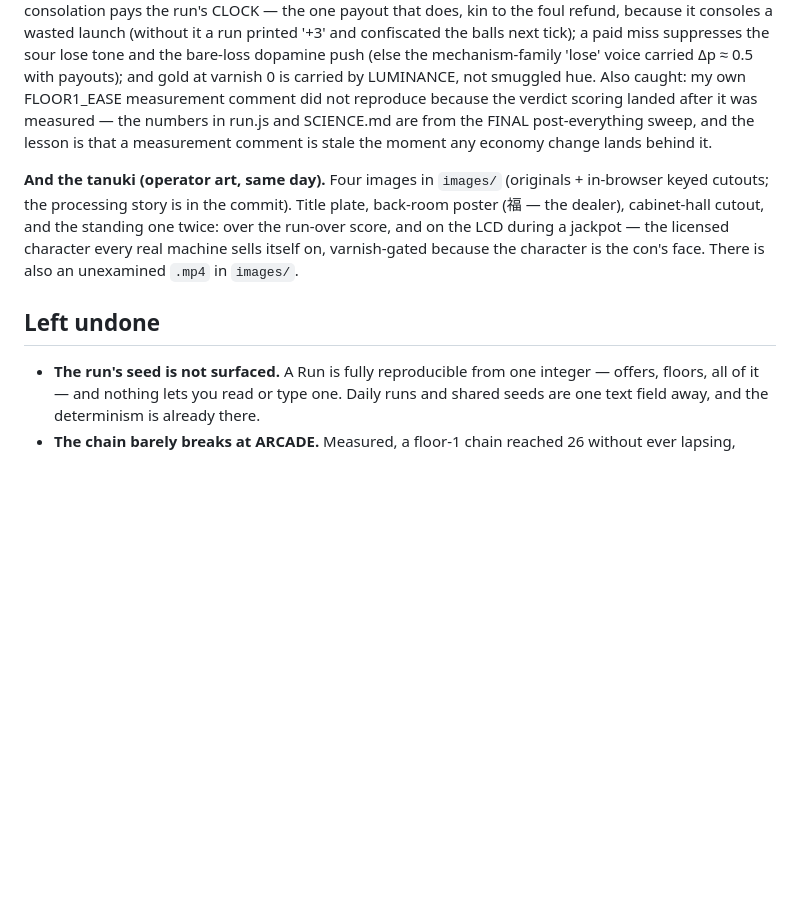
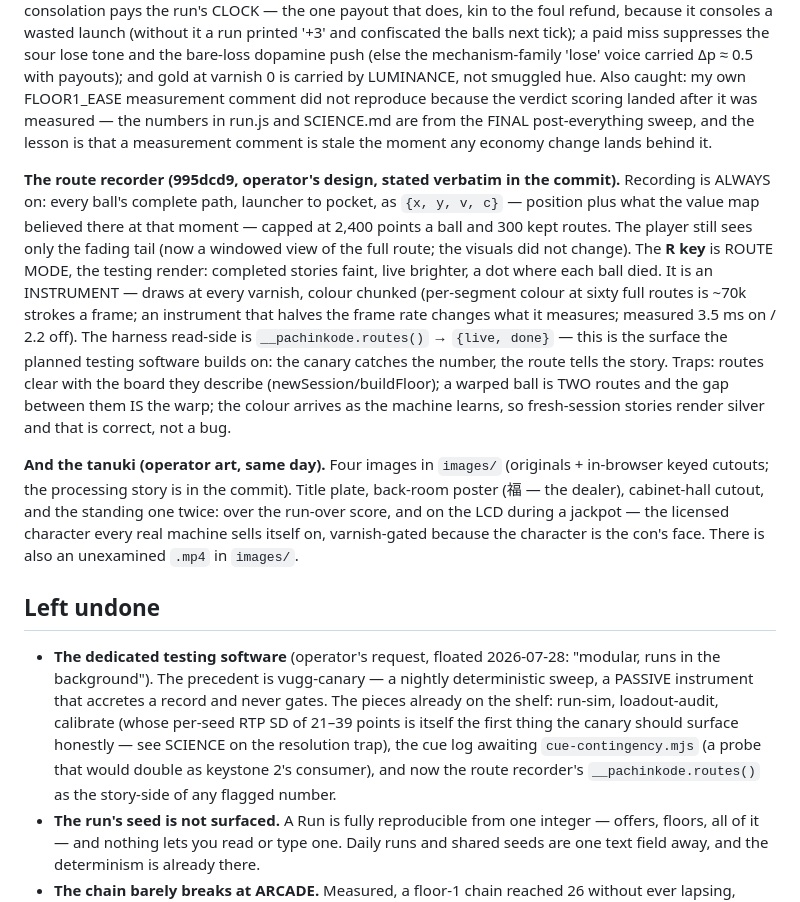
Before and after one commit to Syntaxswine/pachinkode, a Markdown page: docs/HANDOFF.md, the part around the change. GitHub-like rendering; blank space fills up the shorter version.

Commit message:
HANDOFF: the route recorder's section, and the testing software joins the backlog

```diff
--- a/docs/HANDOFF.md
+++ b/docs/HANDOFF.md
@@ -723,6 +723,20 @@ verdict scoring landed after it was measured — the numbers in run.js and SCIEN
 the FINAL post-everything sweep, and the lesson is that a measurement comment is stale the
 moment any economy change lands behind it.
 
+**The route recorder (995dcd9, operator's design, stated verbatim in the commit).** Recording is
+ALWAYS on: every ball's complete path, launcher to pocket, as `{x, y, v, c}` — position plus what
+the value map believed there at that moment — capped at 2,400 points a ball and 300 kept routes.
+The player still sees only the fading tail (now a windowed view of the full route; the visuals
+did not change). The **R key** is ROUTE MODE, the testing render: completed stories faint, live
+brighter, a dot where each ball died. It is an INSTRUMENT — draws at every varnish, colour
+chunked (per-segment colour at sixty full routes is ~70k strokes a frame; an instrument that
+halves the frame rate changes what it measures; measured 3.5 ms on / 2.2 off). The harness
+read-side is `__pachinkode.routes()` → `{live, done}` — this is the surface the planned testing
+software builds on: the canary catches the number, the route tells the story. Traps: routes
+clear with the board they describe (newSession/buildFloor); a warped ball is TWO routes and the
+gap between them IS the warp; the colour arrives as the machine learns, so fresh-session
+stories render silver and that is correct, not a bug.
+
 **And the tanuki (operator art, same day).** Four images in `images/` (originals + in-browser
 keyed cutouts; the processing story is in the commit). Title plate, back-room poster (福 — the
 dealer), cabinet-hall cutout, and the standing one twice: over the run-over score, and on the
@@ -731,6 +745,13 @@ because the character is the con's face. There is also an unexamined `.mp4` in `
 
 ## Left undone
 
+- **The dedicated testing software** (operator's request, floated 2026-07-28: "modular, runs in
+  the background"). The precedent is vugg-canary — a nightly deterministic sweep, a PASSIVE
+  instrument that accretes a record and never gates. The pieces already on the shelf: run-sim,
+  loadout-audit, calibrate (whose per-seed RTP SD of 21–39 points is itself the first thing the
+  canary should surface honestly — see SCIENCE on the resolution trap), the cue log awaiting
+  `cue-contingency.mjs` (a probe that would double as keystone 2's consumer), and now the route
+  recorder's `__pachinkode.routes()` as the story-side of any flagged number.
 - **The run's seed is not surfaced.** A Run is fully reproducible from one integer — offers,
   floors, all of it — and nothing lets you read or type one. Daily runs and shared seeds are one
   text field away, and the determinism is already there.
```
